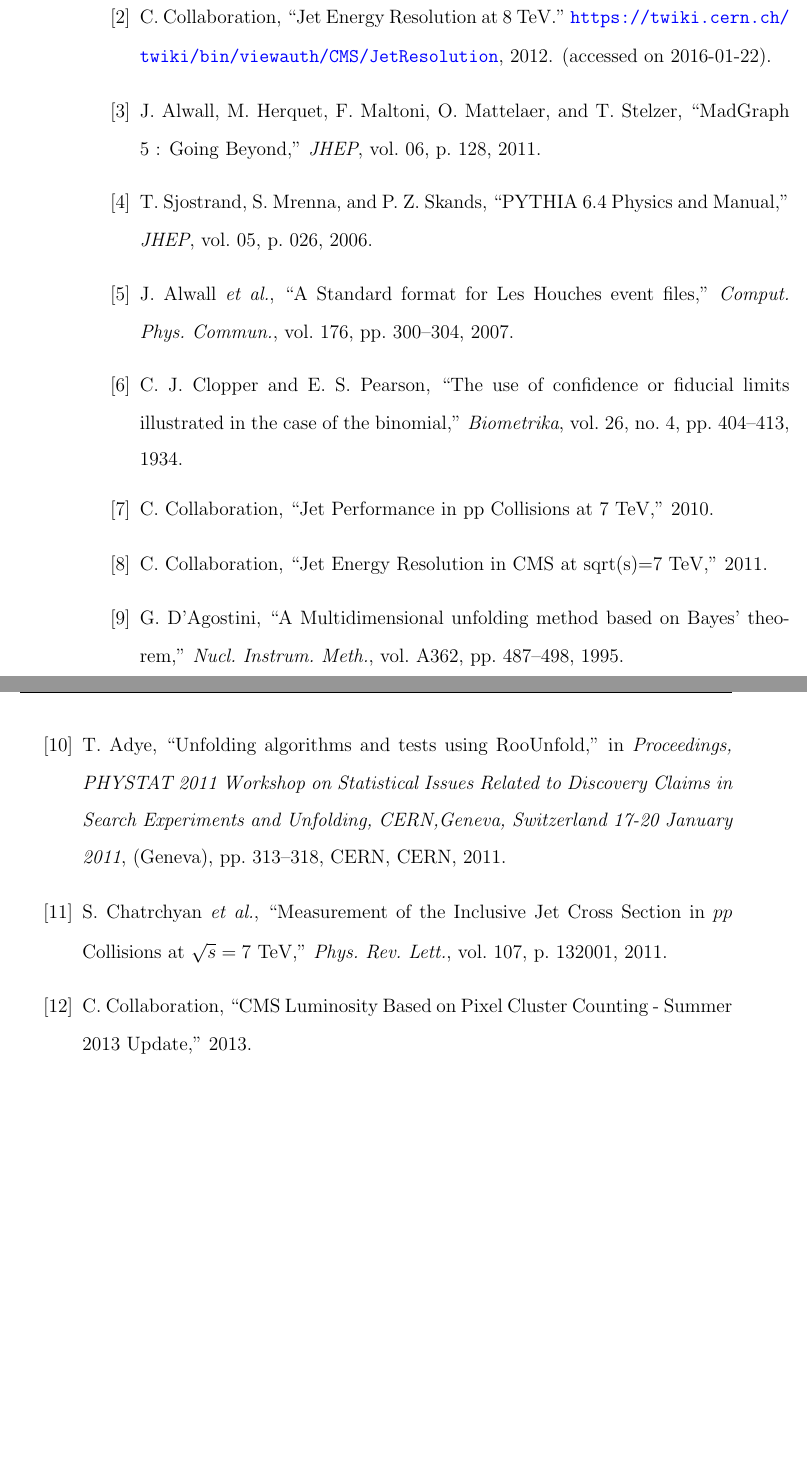
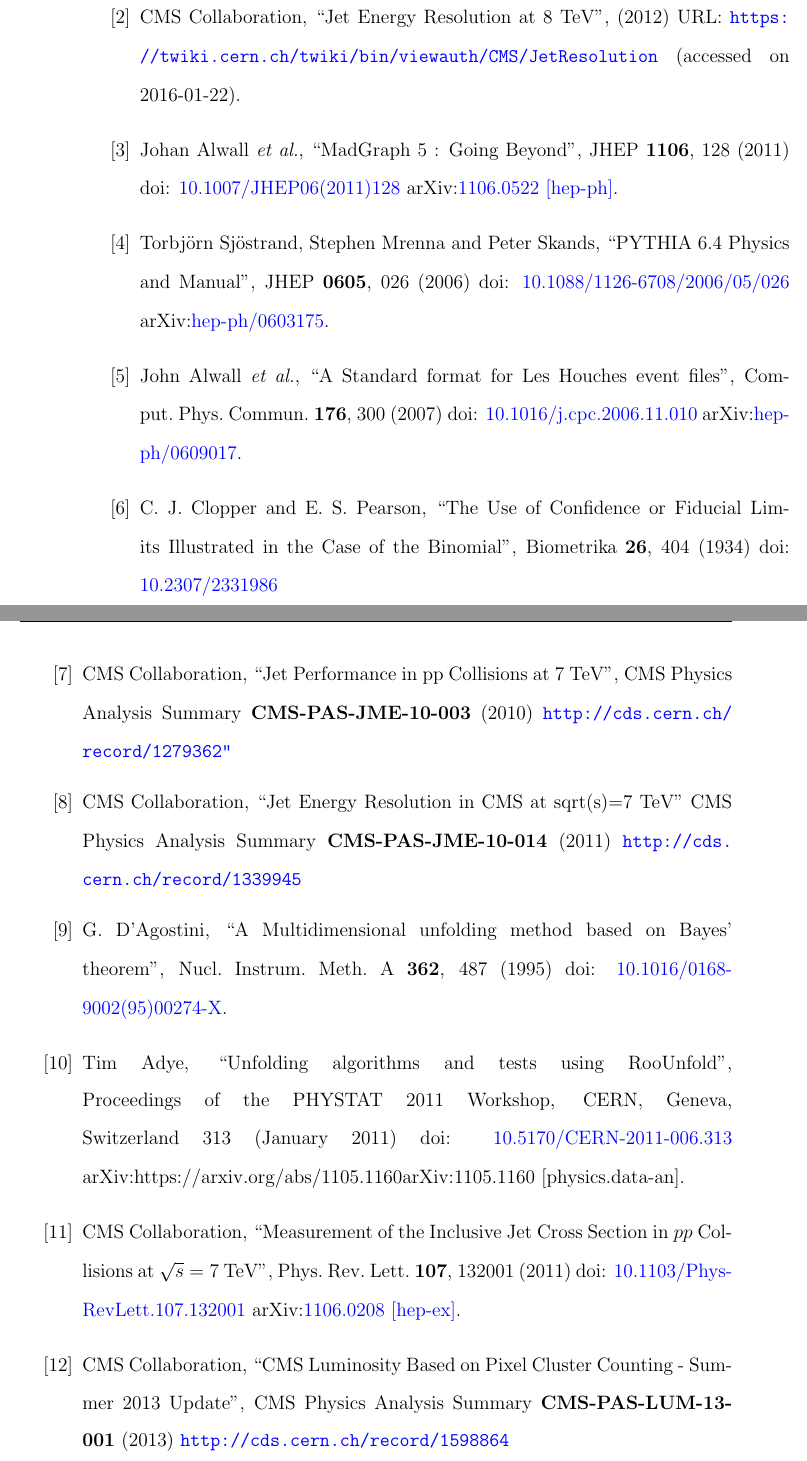
Before and after one commit to askaur/Thesis, a LaTeX thesis (thesis.tex, which reads bibliography.tex): two parts of pages 53 and 54 of 56 before the commit and two parts of pages 51 and 52 of 54 after it, joined at a grey line, cut so that both start at the same text, the shorter picture padded with empty space. The pictures show the PDF file thesis.pdf that the author committed with the source.

Commit message:
Adding New bibliography

```diff
--- /dev/null
+++ b/bibliography.tex
@@ -0,0 +1,41 @@
+\begin{thebibliography}{99}
+%Chapter Measurement Start
+\bibitem{JetID}
+CMS Collaboration, ``Jet Identification at 8 TeV'', (2012) URL: \url{https://twiki.cern.ch/twiki/bin/viewauth/CMS/JetID} (accessed on 2017-10-31).
+
+\bibitem{JER}
+CMS Collaboration, ``Jet Energy Resolution at 8 TeV'', (2012) URL: \url{https://twiki.cern.ch/twiki/bin/viewauth/CMS/JetResolution} (accessed on 2016-01-22).
+
+\bibitem{Alwall:2011uj}
+ Johan Alwall {\it et al.}, ``MadGraph 5 : Going Beyond'', JHEP {\bf 1106}, 128 (2011) doi: \href{https://doi.org/10.1007/JHEP06(2011)128}{10.1007/JHEP06(2011)128} arXiv:\href{https://arxiv.org/abs/1106.0522}{1106.0522 [hep-ph]}.
+
+\bibitem{Sjostrand:2006za}
+Torbj\"{o}rn Sj\"{o}strand, Stephen Mrenna and Peter Skands, ``PYTHIA 6.4 Physics and Manual'', JHEP {\bf 0605}, 026 (2006) doi: \href{http://dx.doi.org/10.1088/1126-6708/2006/05/026}{10.1088/1126-6708/2006/05/026} arXiv:\href{https://arxiv.org/abs/hep-ph/0603175}{hep-ph/0603175}.
+
+\bibitem{Alwall:2006yp}
+John Alwall {\it et al.}, ``A Standard format for Les Houches event files'', Comput.\ Phys.\ Commun.\  {\bf 176}, 300 (2007) doi: \href{http://dx.doi.org/10.1016/j.cpc.2006.11.010}{10.1016/j.cpc.2006.11.010} arXiv:\href{https://arxiv.org/abs/hep-ph/0609017}{hep-ph/0609017}.
+
+\bibitem{10.2307/2331986}
+C. J. Clopper and E. S. Pearson, ``The Use of Confidence or Fiducial Limits Illustrated in the Case of the Binomial'', Biometrika {\bf 26}, 404 (1934) doi: \href{http://www.jstor.org/stable/2331986}{10.2307/2331986}
+
+\bibitem{CMS:2010xta}
+CMS Collaboration, ``Jet Performance in pp Collisions at 7 TeV'', CMS Physics Analysis Summary {\bf CMS-PAS-JME-10-003} (2010) \url{http://cds.cern.ch/record/1279362"}
+
+\bibitem{CMS:2011esa}
+CMS Collaboration, ``Jet Energy Resolution in CMS at sqrt(s)=7 TeV'' CMS Physics Analysis Summary {\bf CMS-PAS-JME-10-014} (2011) \url {http://cds.cern.ch/record/1339945}
+
+\bibitem{DAgostini:1994fjx}
+G.~D'Agostini, ``A Multidimensional unfolding method based on Bayes' theorem'', Nucl.\ Instrum.\ Meth.\ A {\bf 362}, 487 (1995) doi: \href{http://dx.doi.org/10.1016/0168-9002(95)00274-X}{10.1016/0168-9002(95)00274-X}.
+
+\bibitem{Adye:2011gm}
+Tim Adye, ``Unfolding algorithms and tests using RooUnfold'', Proceedings of the PHYSTAT 2011 Workshop, CERN, Geneva, Switzerland 313 (January 2011) doi: \href{http://dx.doi.org/10.5170/CERN-2011-006.313}{10.5170/CERN-2011-006.313} arXiv:{https://arxiv.org/abs/1105.1160}{arXiv:1105.1160 [physics.data-an]}.
+
+\bibitem{CMS:2011ab}
+CMS Collaboration, ``Measurement of the Inclusive Jet Cross Section in $pp$ Collisions at $\sqrt{s}=7$ TeV'', Phys.\ Rev.\ Lett.\ {\bf 107}, 132001 (2011) doi: \href{https://doi.org/10.1103/PhysRevLett.107.132001}{10.1103/PhysRevLett.107.132001} arXiv:\href{https://arxiv.org/abs/1106.0208}{1106.0208 [hep-ex]}.
+
+\bibitem{CMS:2013gfa}
+  CMS Collaboration, ``CMS Luminosity Based on Pixel Cluster Counting - Summer 2013 Update'', CMS Physics Analysis Summary {\bf CMS-PAS-LUM-13-001} (2013) \url{http://cds.cern.ch/record/1598864}
+
+%Chapter Measurement End
+
+\end{thebibliography}
```
Also changed, not shown: Measurement.tex (+3 -3 lines), thesis.tex (+4 -3 lines), thesis.bbl, thesis.pdf, 8 other files.
